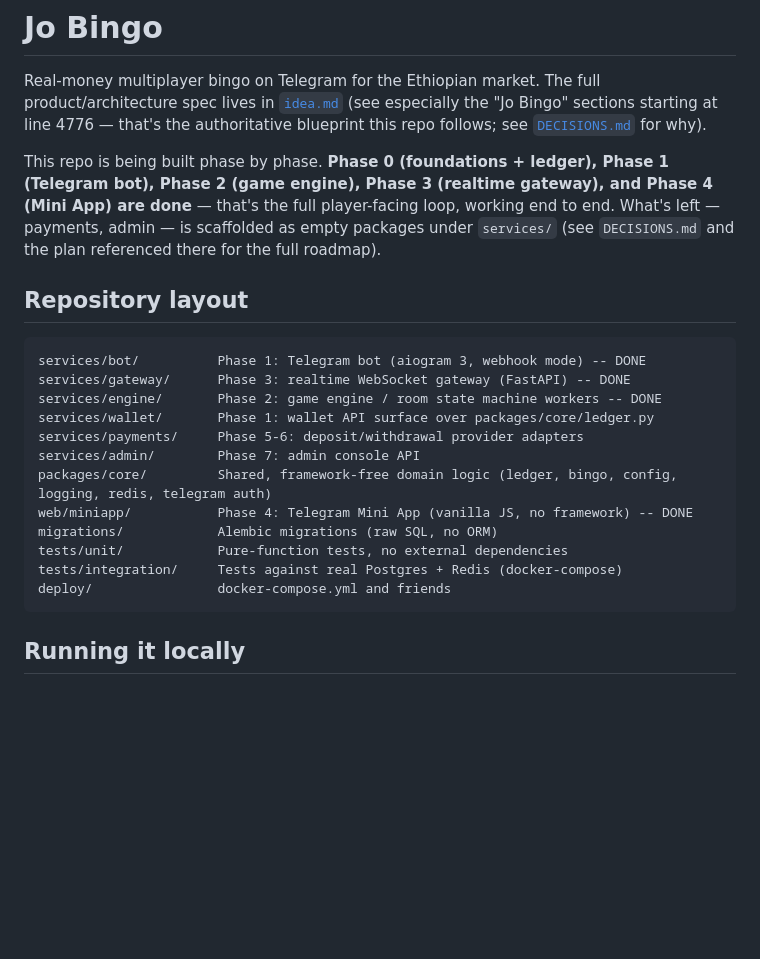
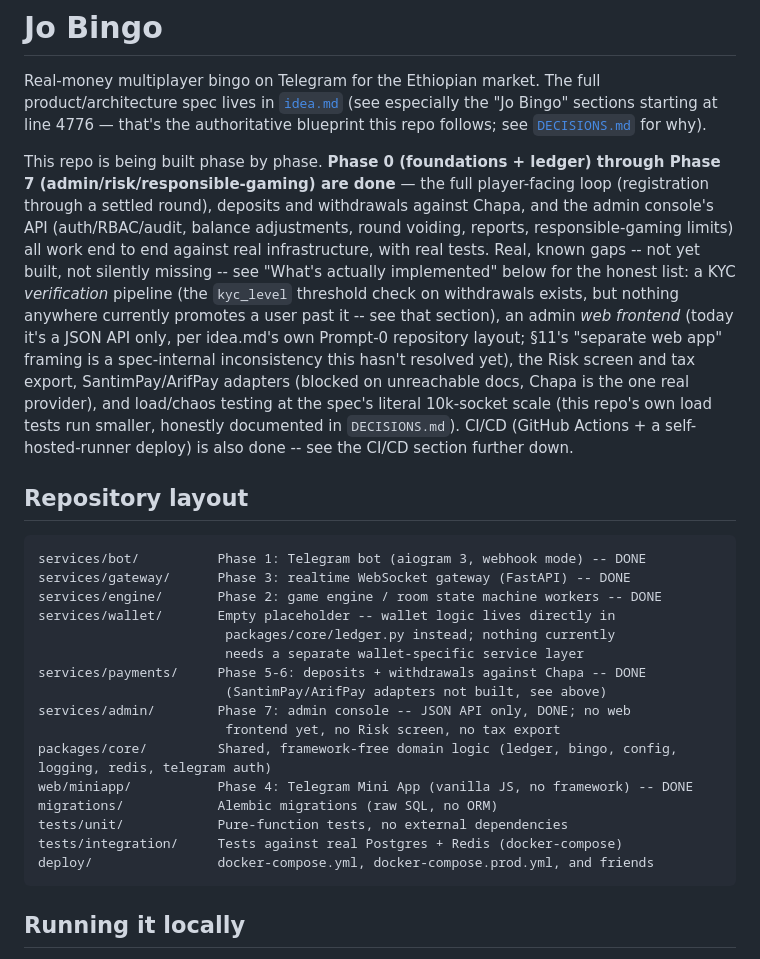
Before and after one commit to Nebyudejenie/game, a Markdown page: README.md, the part around the change. Drawn GitHub-style; blank space fills up the shorter version.

Commit message:
Correct README's stale claim that payments/admin are unscaffolded
The opening paragraph and repository layout still said payments/admin
were "scaffolded as empty packages" -- stale from before Phase 5-7 were
built. Both are real, tested, working code (this session's own extensive
bug-fix work across services/payments/ and services/admin/ makes that
obvious). The detailed "What's actually implemented" section further down
was already accurate; only the summary at the top was wrong. Also
surfaces the known gaps (KYC verification pipeline, admin web frontend,
Risk screen, tax export, SantimPay/ArifPay, full-scale load testing)
in the summary itself, not just buried in the detail section.

Co-Authored-By: Claude Sonnet 5 <noreply@anthropic.com>

````diff
--- a/README.md
+++ b/README.md
@@ -5,12 +5,24 @@ product/architecture spec lives in [`idea.md`](idea.md) (see especially the
 "Jo Bingo" sections starting at line 4776 — that's the authoritative
 blueprint this repo follows; see [`DECISIONS.md`](DECISIONS.md) for why).
 
-This repo is being built phase by phase. **Phase 0 (foundations + ledger),
-Phase 1 (Telegram bot), Phase 2 (game engine), Phase 3 (realtime gateway),
-and Phase 4 (Mini App) are done** — that's the full player-facing loop,
-working end to end. What's left — payments, admin — is scaffolded as empty
-packages under `services/` (see `DECISIONS.md` and the plan referenced
-there for the full roadmap).
+This repo is being built phase by phase. **Phase 0 (foundations + ledger)
+through Phase 7 (admin/risk/responsible-gaming) are done** — the full
+player-facing loop (registration through a settled round), deposits and
+withdrawals against Chapa, and the admin console's API (auth/RBAC/audit,
+balance adjustments, round voiding, reports, responsible-gaming limits)
+all work end to end against real infrastructure, with real tests. Real,
+known gaps -- not yet built, not silently missing -- see "What's actually
+implemented" below for the honest list: a KYC *verification* pipeline
+(the `kyc_level` threshold check on withdrawals exists, but nothing
+anywhere currently promotes a user past it -- see that section), an admin
+*web frontend* (today it's a JSON API only, per idea.md's own Prompt-0
+repository layout; §11's "separate web app" framing is a spec-internal
+inconsistency this hasn't resolved yet), the Risk screen and tax export,
+SantimPay/ArifPay adapters (blocked on unreachable docs, Chapa is the one
+real provider), and load/chaos testing at the spec's literal 10k-socket
+scale (this repo's own load tests run smaller, honestly documented in
+`DECISIONS.md`). CI/CD (GitHub Actions + a self-hosted-runner deploy) is
+also done -- see the CI/CD section further down.
 
 ## Repository layout
 
@@ -18,15 +30,19 @@ there for the full roadmap).
 services/bot/          Phase 1: Telegram bot (aiogram 3, webhook mode) -- DONE
 services/gateway/      Phase 3: realtime WebSocket gateway (FastAPI) -- DONE
 services/engine/       Phase 2: game engine / room state machine workers -- DONE
-services/wallet/       Phase 1: wallet API surface over packages/core/ledger.py
-services/payments/     Phase 5-6: deposit/withdrawal provider adapters
-services/admin/        Phase 7: admin console API
+services/wallet/       Empty placeholder -- wallet logic lives directly in
+                        packages/core/ledger.py instead; nothing currently
+                        needs a separate wallet-specific service layer
+services/payments/     Phase 5-6: deposits + withdrawals against Chapa -- DONE
+                        (SantimPay/ArifPay adapters not built, see above)
+services/admin/        Phase 7: admin console -- JSON API only, DONE; no web
+                        frontend yet, no Risk screen, no tax export
 packages/core/         Shared, framework-free domain logic (ledger, bingo, config, logging, redis, telegram auth)
 web/miniapp/           Phase 4: Telegram Mini App (vanilla JS, no framework) -- DONE
 migrations/            Alembic migrations (raw SQL, no ORM)
 tests/unit/            Pure-function tests, no external dependencies
 tests/integration/     Tests against real Postgres + Redis (docker-compose)
-deploy/                docker-compose.yml and friends
+deploy/                docker-compose.yml, docker-compose.prod.yml, and friends
 ```
 
 ## Running it locally
````
